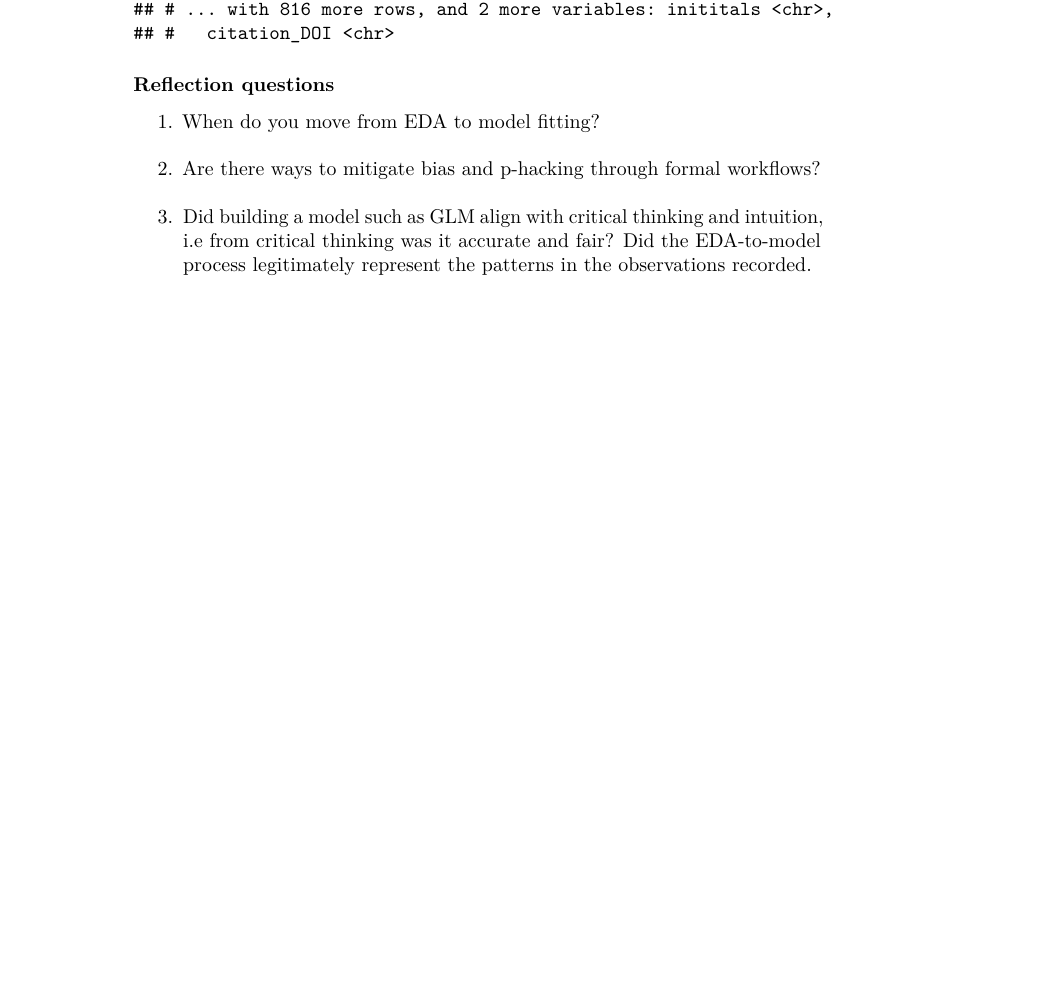
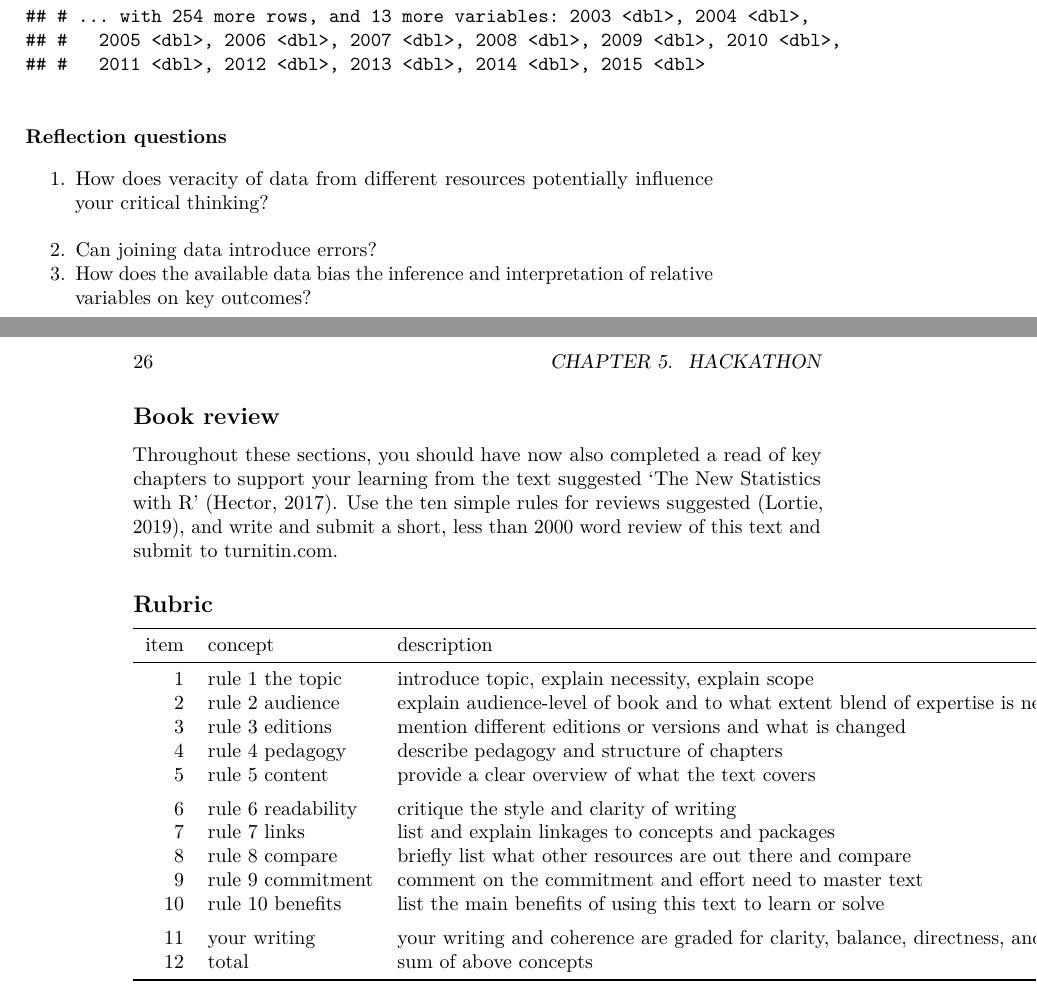
Before and after one commit to zenrabbit/rstats4bio_primer, a LaTeX book (docs/rstats4bio.tex): part of page 24 of 28 before the commit and two parts of pages 25 and 26 of 30 after it, the two joined at a grey line, cut so that both start at the same text, the shorter picture padded with empty space. Compiled offline with pdfLaTeX.

Commit message:
hackathon and book review complete

```diff
--- a/docs/rstats4bio.tex
+++ b/docs/rstats4bio.tex
@@ -591,18 +597,6 @@ All models are wrong but some are useful \citep{RN6467, RN7258}. Critical thinki
 \end{Shaded}
 
 \begin{verbatim}
-## # A tibble: 826 x 11
-##     year experiment   source   rep date   location  species  frequency behaviour
-##    <dbl> <chr>        <chr>  <dbl> <chr>  <chr>     <chr>        <dbl> <chr>
-##  1  2020 balcony bir~ full       1 10/13~ Holditch~ Agelaiu~         3 flying
-##  2  2020 balcony bir~ full       1 10/13~ Holditch~ Agelaiu~         4 flying
-##  3  2020 balcony bir~ full       1 10/13~ Holditch~ Agelaiu~         1 perching
-##  4  2020 balcony bir~ full       1 10/16~ High Park Aix spi~         4 swimming
-##  5  2020 balcony bir~ full       1 10/9/~ Vaughan   Anas pl~         4 flying
-##  6  2020 balcony bir~ full       1 10/9/~ Vaughan   Anas pl~         6 flying
-##  7  2020 balcony bir~ full       1 10/9/~ Vaughan   Anas pl~         9 flying
-##  8  2020 balcony bir~ full       1 10/9/~ Vaughan   Anas pl~        10 flying
-##  9  2020 balcony bir~ full       1 10/9/~ Vaughan   Anas pl~         2 inactive
-## 10  2020 balcony bir~ full       1 10/9/~ Vaughan   Anas pl~         2 inactive
-## # ... with 816 more rows, and 2 more variables: inititals <chr>,
-## #   citation_DOI <chr>
+## # A tibble: 228 x 3
+##    month  year  candy
+##    <dbl> <dbl>  <dbl>
@@ -608,0 +626 @@ All models are wrong but some are useful \citep{RN6467, RN7258}. Critical thinki
+##    <dbl>              <dbl>            <dbl>          <dbl>         <dbl>  <dbl>
@@ -609,3 +647,19 @@ All models are wrong but some are useful \citep{RN6467, RN7258}. Critical thinki
+## # A tibble: 264 x 21
+##    `Country Name`       `Country Code` `1997` `1998` `1999` `2000` `2001` `2002`
+##    <chr>                <chr>           <dbl>  <dbl>  <dbl>  <dbl>  <dbl>  <dbl>
+##  1 Aruba                ABW             475.   485.   494.   505.   516.   528.
+##  2 Andorra              AND             136.   136.   137.   139.   144.   151.
+##  3 Afghanistan          AFG              27.6   28.4   29.2   30.2   31.4   32.9
+##  4 Angola               AGO              11.1   11.4   11.7   12.1   12.5   12.9
+##  5 Albania              ALB             115.   114.   113.   113.   112.   111.
+##  6 Arab World           ARB              19.4   19.8   20.2   20.6   21.1   21.5
+##  7 United Arab Emirates ARE              31.0   32.7   34.5   36.5   38.5   40.6
+##  8 Argentina            ARG              13.1   13.2   13.4   13.5   13.7   13.8
+##  9 Armenia              ARM             110.   109.   109.   108.   107.   107.
+## 10 American Samoa       ASM             275.   279.   284.   288.   291.   294.
+## # ... with 254 more rows, and 13 more variables: 2003 <dbl>, 2004 <dbl>,
+## #   2005 <dbl>, 2006 <dbl>, 2007 <dbl>, 2008 <dbl>, 2009 <dbl>, 2010 <dbl>,
+## #   2011 <dbl>, 2012 <dbl>, 2013 <dbl>, 2014 <dbl>, 2015 <dbl>
 \end{verbatim}
 
 \hypertarget{reflection-questions-4}{%
@@ -616,12 +670,43 @@ All models are wrong but some are useful \citep{RN6467, RN7258}. Critical thinki
 \def\labelenumi{\arabic{enumi}.}
 \tightlist
 \item
-  When do you move from EDA to model fitting?\\
+  How does veracity of data from different resources potentially influence your critical thinking?\\
 \item
-  Are there ways to mitigate bias and \href{https://www.wired.com/story/were-all-p-hacking-now/}{p-hacking} through formal workflows?\\
+  Can joining data introduce errors?
 \item
-  Did building a model such as GLM align with critical thinking and intuition, i.e from critical thinking was it accurate and fair? Did the EDA-to-model process legitimately represent the patterns in the observations recorded.
+  How does the available data bias the inference and interpretation of relative variables on key outcomes?
 \end{enumerate}
+
+\hypertarget{book-review}{%
+\subsection*{Book review}\label{book-review}}
+\addcontentsline{toc}{subsection}{Book review}
+
+Throughout these sections, you should have now also completed a read of key chapters to support your learning from the text suggested `The New Statistics with R' \citep{RN6087}. Use the \href{https://journals.plos.org/ploscompbiol/article?id=10.1371/journal.pcbi.1006562}{ten simple rules for reviews} suggested \citep{RN6148}, and write and submit a short, less than 2000 word review of this text and submit to \href{https://www.turnitin.com}{turnitin.com}.
+
+\hypertarget{rubric}{%
+\subsection*{Rubric}\label{rubric}}
+\addcontentsline{toc}{subsection}{Rubric}
+
+\begin{tabular}{rllr}
+\toprule
+item & concept & description & value\\
+\midrule
+1 & rule 1 the topic & introduce topic, explain necessity, explain scope & 2\\
+2 & rule 2 audience & explain audience-level of book and to what extent blend of expertise is needed & 2\\
+3 & rule 3 editions & mention different editions or versions and what is changed & 0\\
+4 & rule 4 pedagogy & describe pedagogy and structure of chapters & 4\\
+5 & rule 5 content & provide a clear overview of what the text covers & 2\\
+\addlinespace
+6 & rule 6 readability & critique the style and clarity of writing & 2\\
+7 & rule 7 links & list and explain linkages to concepts and packages & 2\\
+8 & rule 8 compare & briefly list what other resources are out there and compare & 2\\
+9 & rule 9 commitment & comment on the commitment and effort need to master text & 2\\
+10 & rule 10 benefits & list the main benefits of using this text to learn or solve & 2\\
+\addlinespace
+11 & your writing & your writing and coherence are graded for clarity, balance, directness, and convincingness & 5\\
+12 & total & sum of above concepts & 25\\
+\bottomrule
+\end{tabular}
 
 \hypertarget{test}{%
 \chapter{Test}\label{test}}
```
Also changed, not shown: book.bib (+15 -0 lines), key_review.csv (added, +13 -0 lines), docs/rstats4bio.pdf, docs/rstats4bio.tex (63 more changed lines), 12 other files.
